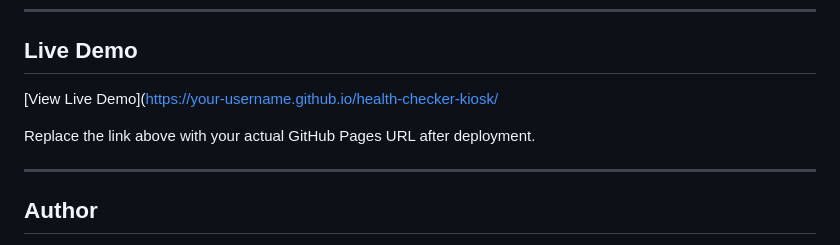
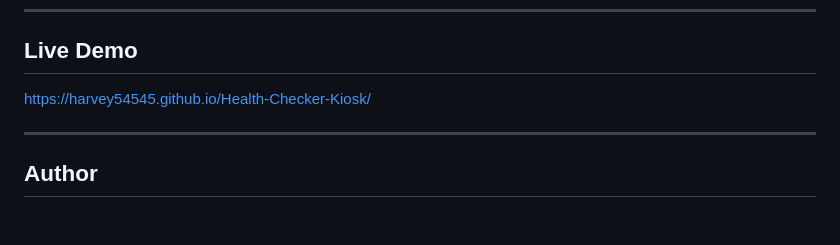
Before and after one commit to Harvey54545/Health-Checker-Kiosk, a Markdown page: README.md, the part around the change. Drawn GitHub-style; blank space fills up the shorter version.

Commit message:
Update live demo link in README
Updated the live demo link in the README and removed placeholder text.

```diff
--- a/README.md
+++ b/README.md
@@ -69,11 +69,7 @@ BMI values below 18.5 are classified as Underweight with a blue indicator, recom
 ---
 
 ## Live Demo
-
-[View Live Demo]([https://your-username.github.io/health-checker-kiosk/](https://harvey54545.github.io/Health-Checker-Kiosk/
-)
-
-Replace the link above with your actual GitHub Pages URL after deployment.
+https://harvey54545.github.io/Health-Checker-Kiosk/
 
 ---
 
```
